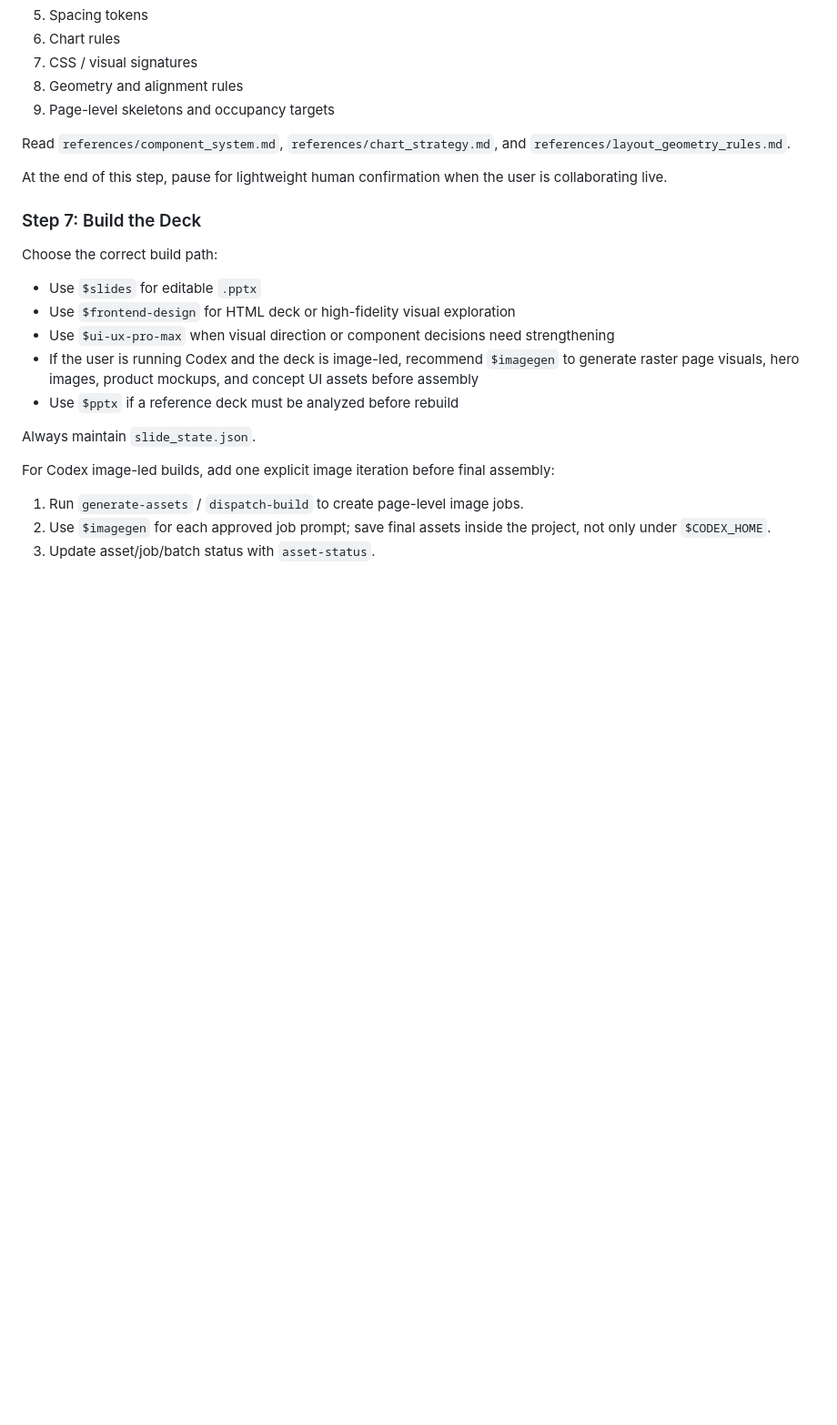
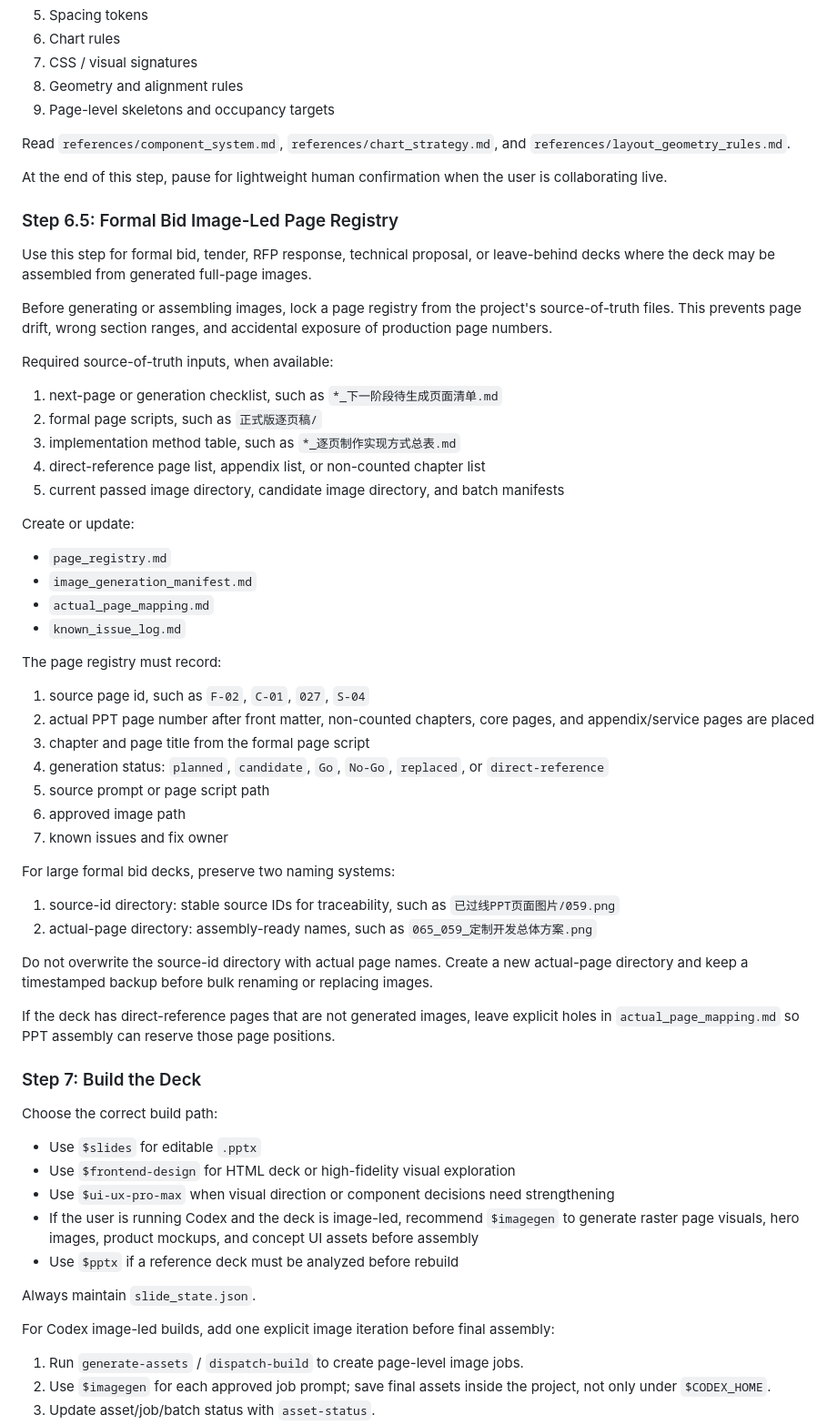
Before and after one commit to MainQuestAI/PPT-Deck-Pro-Max, a Markdown page: SKILL.md, the part around one of its changes. Shown at 91% size. Rendered like a GitHub page; blank space fills up the shorter version.

Commit message:
Add formal bid image-led registry rules

```diff
--- a/SKILL.md
+++ b/SKILL.md
@@ -231,6 +231,46 @@ Read `references/component_system.md`, `references/chart_strategy.md`, and `refe
 
 At the end of this step, pause for lightweight human confirmation when the user is collaborating live.
 
+### Step 6.5: Formal Bid Image-Led Page Registry
+
+Use this step for formal bid, tender, RFP response, technical proposal, or leave-behind decks where the deck may be assembled from generated full-page images.
+
+Before generating or assembling images, lock a page registry from the project's source-of-truth files. This prevents page drift, wrong section ranges, and accidental exposure of production page numbers.
+
+Required source-of-truth inputs, when available:
+
+1. next-page or generation checklist, such as `*_下一阶段待生成页面清单.md`
+2. formal page scripts, such as `正式版逐页稿/`
+3. implementation method table, such as `*_逐页制作实现方式总表.md`
+4. direct-reference page list, appendix list, or non-counted chapter list
+5. current passed image directory, candidate image directory, and batch manifests
+
+Create or update:
+
+- `page_registry.md`
+- `image_generation_manifest.md`
+- `actual_page_mapping.md`
+- `known_issue_log.md`
+
+The page registry must record:
+
+1. source page id, such as `F-02`, `C-01`, `027`, `S-04`
+2. actual PPT page number after front matter, non-counted chapters, core pages, and appendix/service pages are placed
+3. chapter and page title from the formal page script
+4. generation status: `planned`, `candidate`, `Go`, `No-Go`, `replaced`, or `direct-reference`
+5. source prompt or page script path
+6. approved image path
+7. known issues and fix owner
+
+For large formal bid decks, preserve two naming systems:
+
+1. source-id directory: stable source IDs for traceability, such as `已过线PPT页面图片/059.png`
+2. actual-page directory: assembly-ready names, such as `065_059_定制开发总体方案.png`
+
+Do not overwrite the source-id directory with actual page names. Create a new actual-page directory and keep a timestamped backup before bulk renaming or replacing images.
+
+If the deck has direct-reference pages that are not generated images, leave explicit holes in `actual_page_mapping.md` so PPT assembly can reserve those page positions.
+
 ### Step 7: Build the Deck
 
 Choose the correct build path:
```
Also changed, not shown: other parts of SKILL.md (+30 -0 lines).
